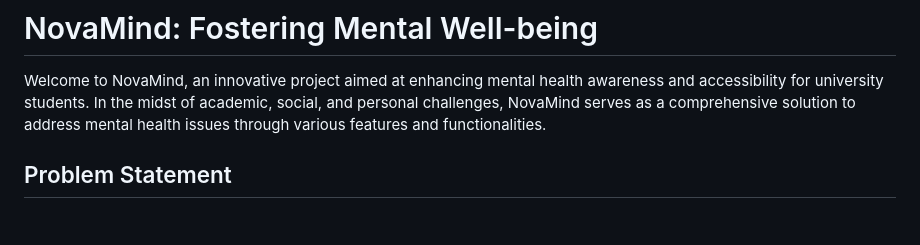
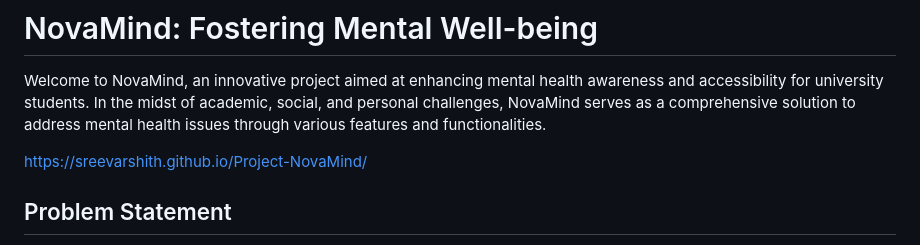
Before and after one commit to SreeVarshith/Project-NovaMind, a Markdown page: README.md, the part around the change. Rendered like a GitHub page; blank space fills up the shorter version.

```diff
--- a/README.md
+++ b/README.md
@@ -2,7 +2,7 @@
 
 Welcome to NovaMind, an innovative project aimed at enhancing mental health awareness and accessibility for university students. In the midst of academic, social, and personal challenges, NovaMind serves as a comprehensive solution to address mental health issues through various features and functionalities.
 
-
+ https://sreevarshith.github.io/Project-NovaMind/
 
 ## Problem Statement
 
```
